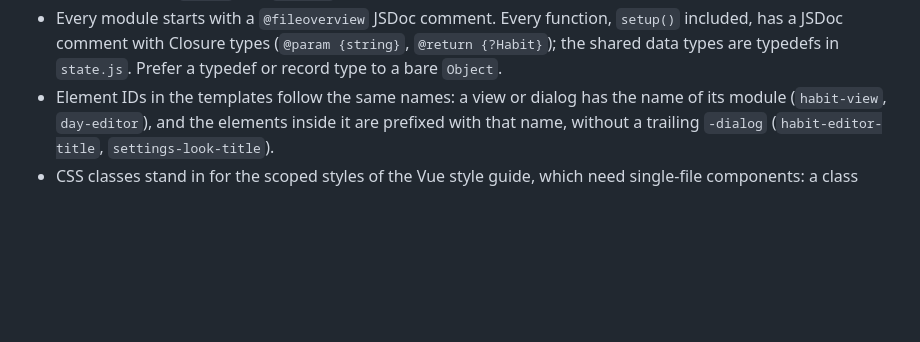
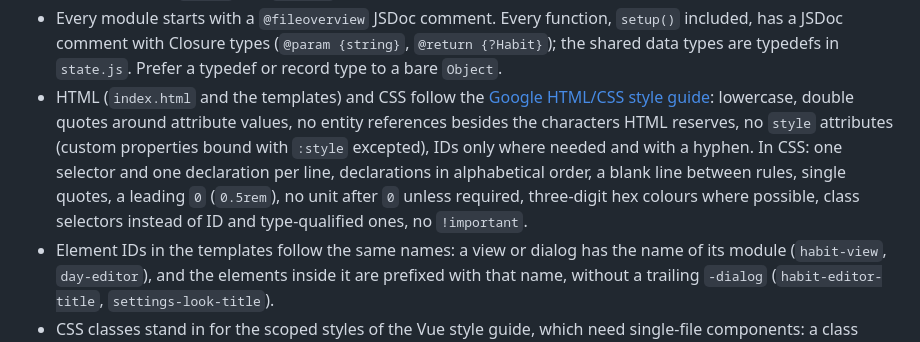
Before and after one commit to JulWit/habits, a Markdown page: AGENTS.md, the part around the change. Rendered like a GitHub page; blank space fills up the shorter version.

```diff
--- a/AGENTS.md
+++ b/AGENTS.md
@@ -146,6 +146,16 @@ extend it along with the frontend.
   `setup()` included, has a JSDoc comment with Closure types (`@param
   {string}`, `@return {?Habit}`); the shared data types are typedefs in
   `state.js`. Prefer a typedef or record type to a bare `Object`.
+- HTML (`index.html` and the templates) and CSS follow the [Google HTML/CSS
+  style guide](https://google.github.io/styleguide/htmlcssguide.html):
+  lowercase, double quotes around attribute values, no entity references
+  besides the characters HTML reserves, no `style` attributes (custom
+  properties bound with `:style` excepted), IDs only where needed and with a
+  hyphen. In CSS: one selector and one declaration per line, declarations in
+  alphabetical order, a blank line between rules, single quotes, a leading
+  `0` (`0.5rem`), no unit after `0` unless required, three-digit hex colours
+  where possible, class selectors instead of ID and type-qualified ones, no
+  `!important`.
 - Element IDs in the templates follow the same names: a view or dialog has
   the name of its module (`habit-view`, `day-editor`), and the elements inside
   it are prefixed with that name, without a trailing `-dialog`
```
Also changed, not shown: docs/BUILDING.md (+7 -3 lines).
